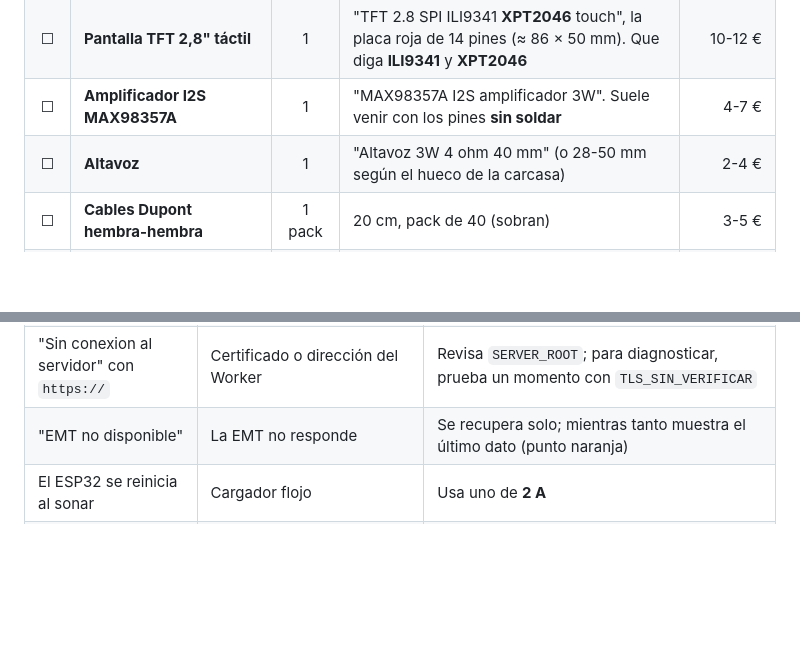
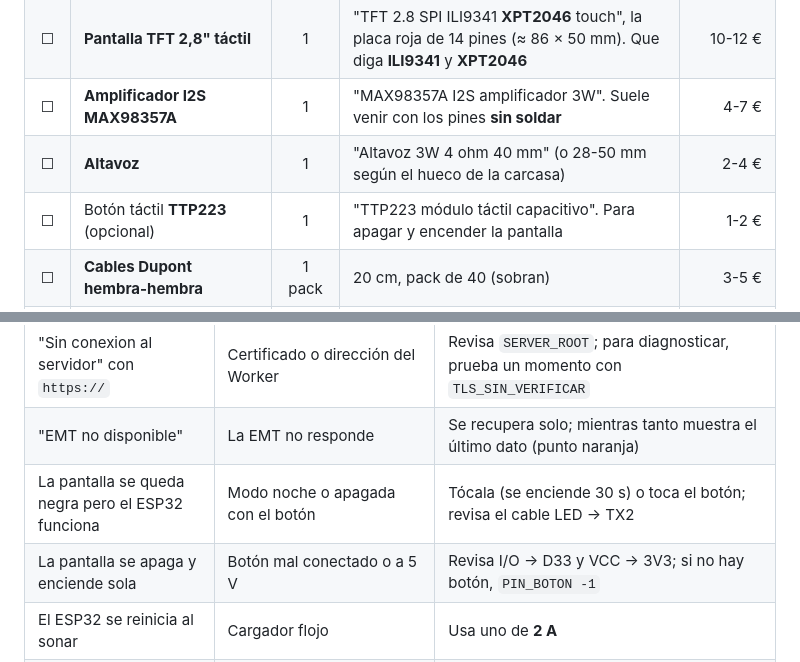
Before and after one commit to RicardoEdreiraPenas/emt-valencia-smart-display, a Markdown page: docs/MONTAJE.md, 2 parts joined by grey strips. Drawn GitHub-style; blank space fills up the shorter version.

```diff
--- a/docs/MONTAJE.md
+++ b/docs/MONTAJE.md
@@ -16,6 +16,7 @@ Precios orientativos en España (octubre de 2026). En AliExpress suelen salir a
 | ☐ | **Pantalla TFT 2,8" táctil** | 1 | "TFT 2.8 SPI ILI9341 **XPT2046** touch", la placa roja de 14 pines (≈ 86 × 50 mm). Que diga **ILI9341** y **XPT2046** | 10-12 € |
 | ☐ | **Amplificador I2S MAX98357A** | 1 | "MAX98357A I2S amplificador 3W". Suele venir con los pines **sin soldar** | 4-7 € |
 | ☐ | **Altavoz** | 1 | "Altavoz 3W 4 ohm 40 mm" (o 28-50 mm según el hueco de la carcasa) | 2-4 € |
+| ☐ | Botón táctil **TTP223** (opcional) | 1 | "TTP223 módulo táctil capacitivo". Para apagar y encender la pantalla | 1-2 € |
 | ☐ | **Cables Dupont hembra-hembra** | 1 pack | 20 cm, pack de 40 (sobran) | 3-5 € |
 | ☐ | **Cargador USB 5 V · 2 A + cable USB-C de datos** | 1 | El cable tiene que ser **de datos**, no solo de carga (para programar) | 0-10 € |
 | ☐ | Servidor (Radxa ROCK 3C / Raspberry Pi) | 1 | Cualquier Linux siempre encendido en tu red. **No hace falta con la opción B** (Cloudflare, gratis) | ya lo tienes / 0 € |
@@ -146,5 +171,7 @@ Medidas para diseñar la carcasa:
 | "Clave incorrecta (API_KEY)" | Opción B: `API_KEY` de `secrets.h` distinta de la del Worker | Copia la clave de nuevo o genera otra con `wrangler secret put API_TOKEN` |
 | "Sin conexion al servidor" con `https://` | Certificado o dirección del Worker | Revisa `SERVER_ROOT`; para diagnosticar, prueba un momento con `TLS_SIN_VERIFICAR` |
 | "EMT no disponible" | La EMT no responde | Se recupera solo; mientras tanto muestra el último dato (punto naranja) |
+| La pantalla se queda negra pero el ESP32 funciona | Modo noche o apagada con el botón | Tócala (se enciende 30 s) o toca el botón; revisa el cable LED → TX2 |
+| La pantalla se apaga y enciende sola | Botón mal conectado o a 5 V | Revisa I/O → D33 y VCC → 3V3; si no hay botón, `PIN_BOTON -1` |
 | El ESP32 se reinicia al sonar | Cargador flojo | Usa uno de **2 A** |
 | Zumbido o ruido | Cables de audio largos | Acorta los cables BCLK, LRC y DIN, o baja el volumen |
```
Also changed, not shown: other parts of docs/MONTAJE.md (+28 -4 lines), README.md (+15 -3 lines), docs/img/conexiones.png, 5 other files.
